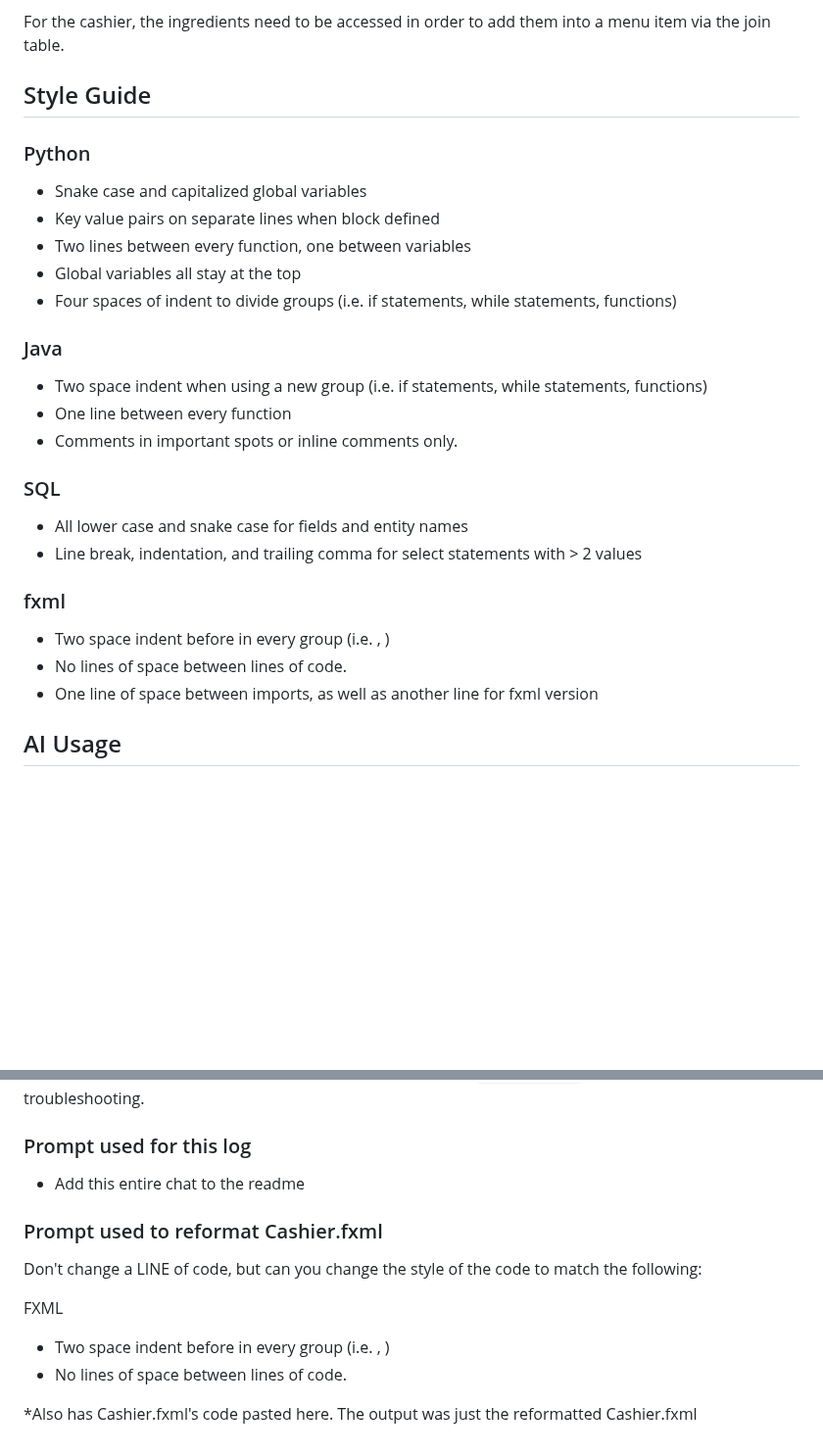
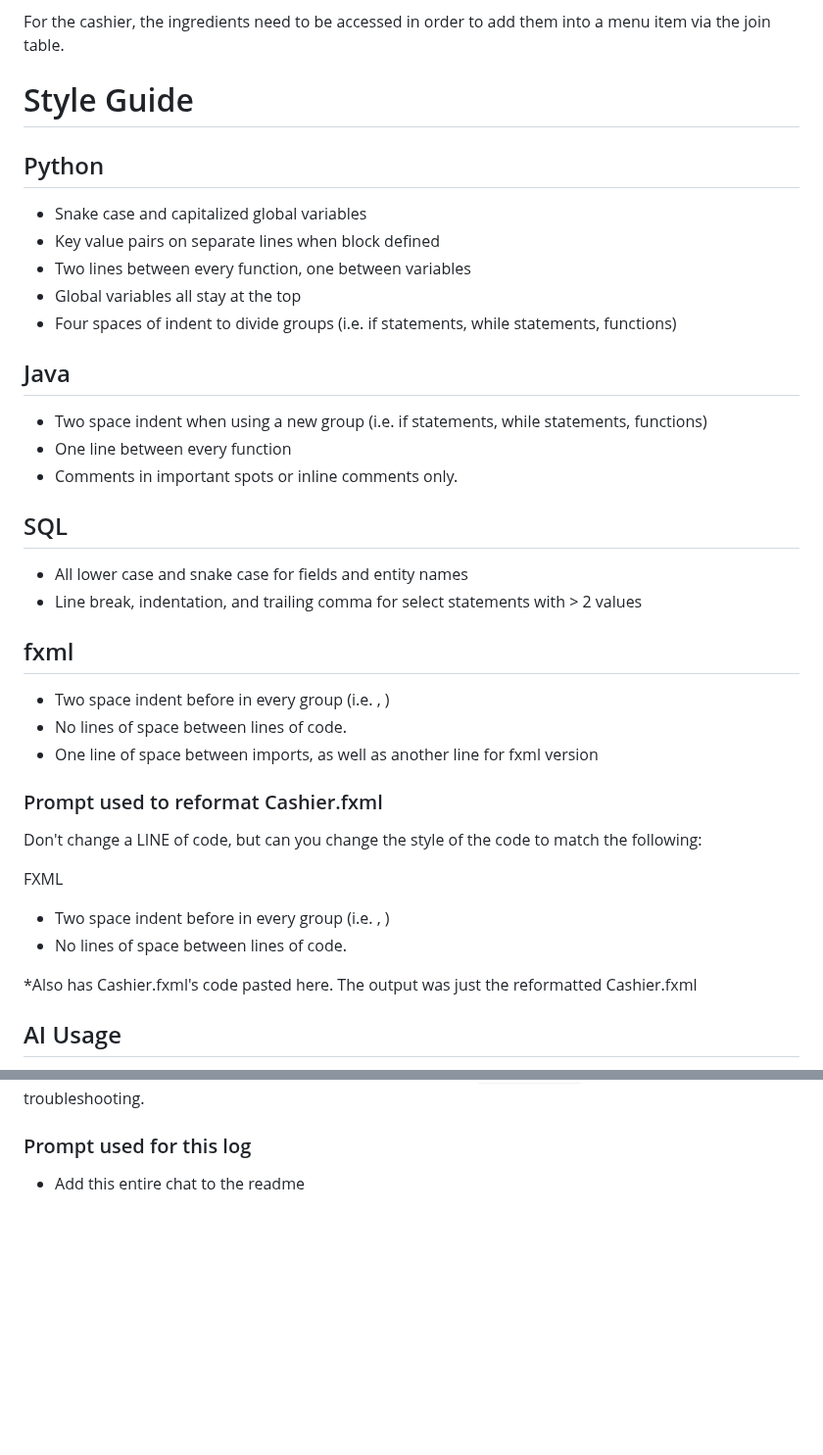
Before and after one commit to CSCE331-Fall2026/Team-8-Project-2, a Markdown page: README.md, 2 parts joined by grey strips. Shown at 98% size. GitHub-like rendering; blank space fills up the shorter version.

Commit message:
Refactor style guide and clean up README
Updated style guide sections for Python, Java, SQL, and fxml. Removed redundant prompt section for Cashier.fxml.

```diff
--- a/README.md
+++ b/README.md
@@ -167,9 +167,9 @@ For the manager, knowing the quantity in stock, as well as the storage type of a
 
 For the cashier, the ingredients need to be accessed in order to add them into a menu item via the join table.
 
-## Style Guide
+# Style Guide
 
-### Python
+## Python
 
 - Snake case and capitalized global variables
 - Key value pairs on separate lines when block defined
@@ -177,22 +177,33 @@ For the cashier, the ingredients need to be accessed in order to add them into a
 - Global variables all stay at the top
 - Four spaces of indent to divide groups (i.e. if statements, while statements, functions)
 
-### Java
+## Java
 
 - Two space indent when using a new group (i.e. if statements, while statements, functions)
 - One line between every function
 - Comments in important spots or inline comments only.
 
-### SQL
+## SQL
 
 - All lower case and snake case for fields and entity names
 - Line break, indentation, and trailing comma for select statements with > 2 values
 
-### fxml
+## fxml
 
 - Two space indent before in every group (i.e. <menus>, <items>)
 - No lines of space between lines of code.
 - One line of space between imports, as well as another line for fxml version
+
+### Prompt used to reformat Cashier.fxml
+
+Don't change a LINE of code, but can you change the style of the code to match the following:
+
+FXML
+
+- Two space indent before in every group (i.e. <menus>, <items>)
+- No lines of space between lines of code.
+
+\*Also has Cashier.fxml's code pasted here. The output was just the reformatted Cashier.fxml
 
 ## AI Usage
 
@@ -254,14 +265,3 @@ java -cp ".:postgresql-42.2.8.jar" jdbcSQL
 ### Prompt used for this log
 
 - Add this entire chat to the readme
-
-### Prompt used to reformat Cashier.fxml
-
-Don't change a LINE of code, but can you change the style of the code to match the following:
-
-FXML
-
-- Two space indent before in every group (i.e. <menus>, <items>)
-- No lines of space between lines of code.
-
-\*Also has Cashier.fxml's code pasted here. The output was just the reformatted Cashier.fxml
```
